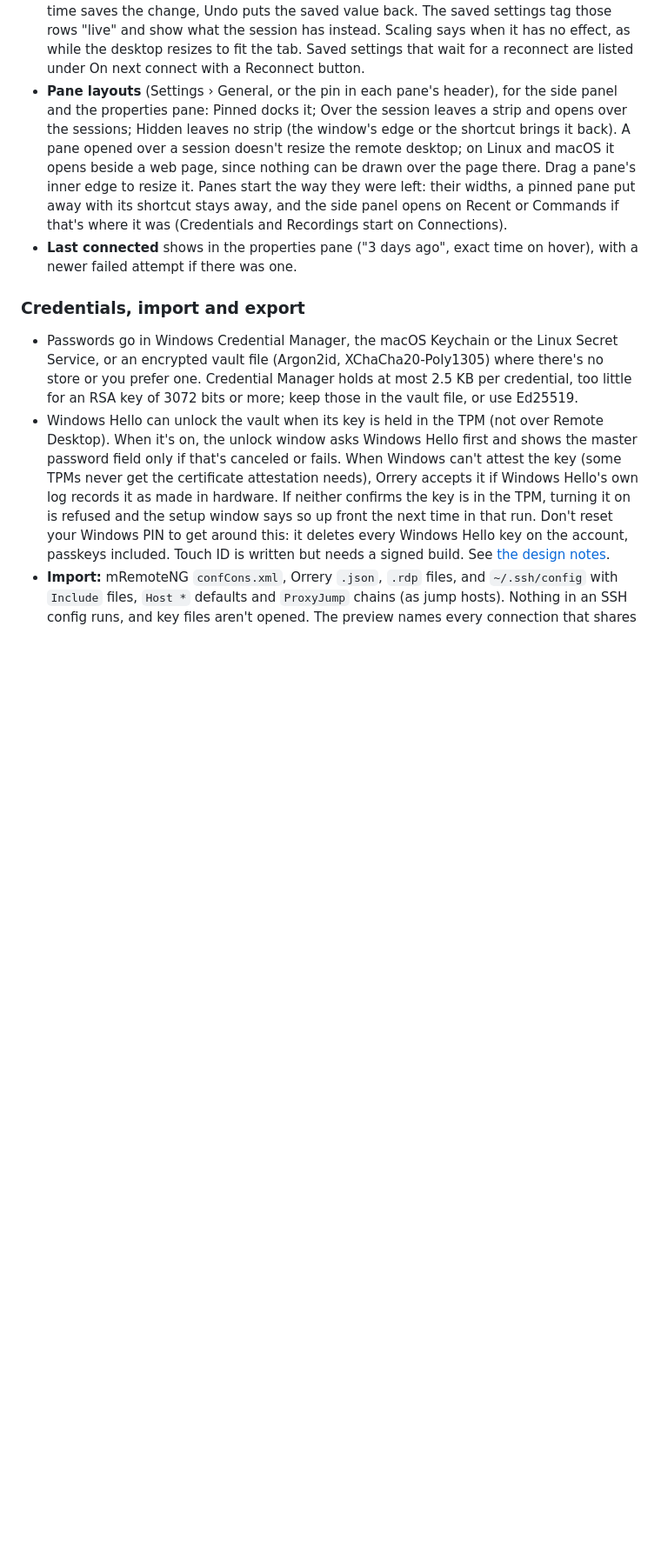
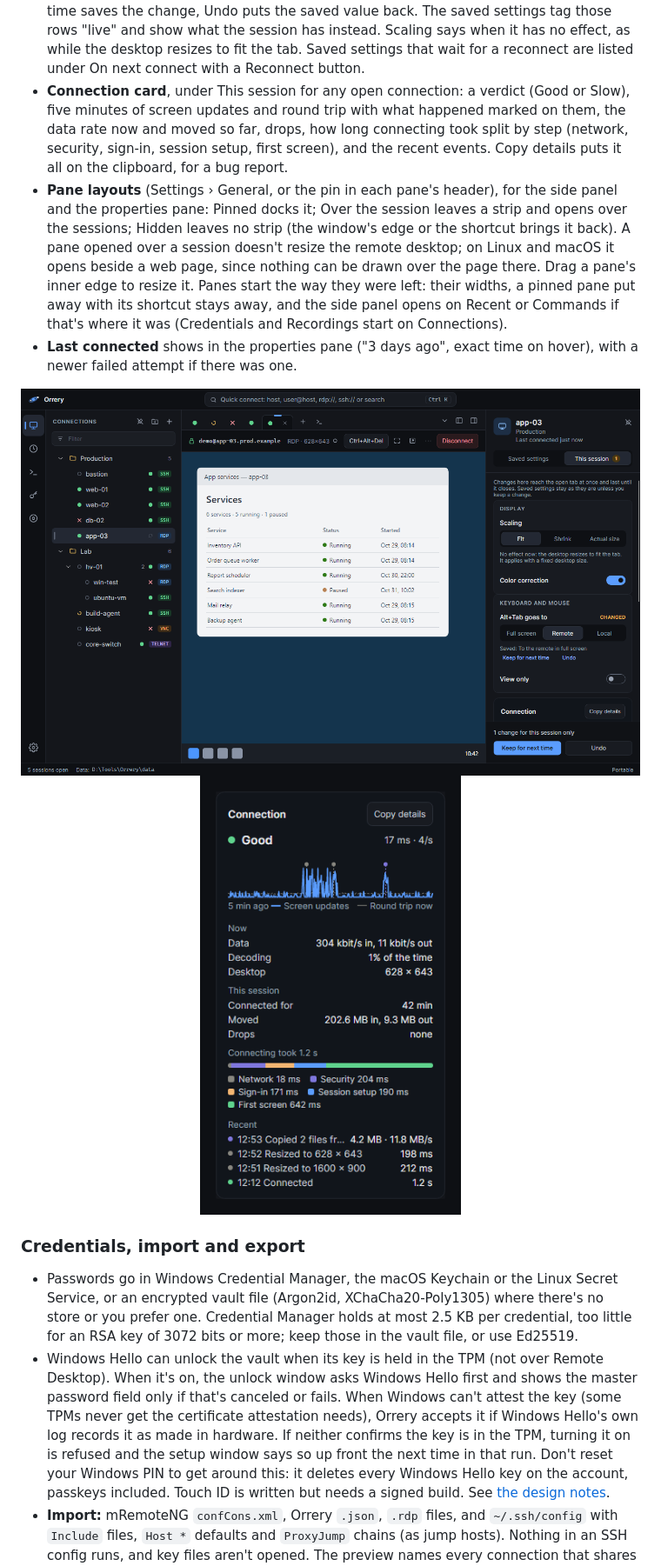
Before and after one commit to InspireNXE/Orrery, a Markdown page: README.md, the part around the change. Shown at 87% size. Drawn GitHub-style; pictures changed too: docs/images/connection-card.png (added), docs/images/session-settings.png (added); blank space fills up the shorter version.

```diff
--- a/README.md
+++ b/README.md
@@ -314,6 +314,10 @@ It runs commands too: start with `>` to list them all, or type a few words ("dis
   back. The saved settings tag those rows "live" and show what the session has instead. Scaling says when it has no
   effect, as while the desktop resizes to fit the tab. Saved settings that wait for a reconnect are listed under On
   next connect with a Reconnect button.
+- **Connection card**, under This session for any open connection: a verdict (Good or Slow), five minutes of screen
+  updates and round trip with what happened marked on them, the data rate now and moved so far, drops, how long
+  connecting took split by step (network, security, sign-in, session setup, first screen), and the recent events.
+  Copy details puts it all on the clipboard, for a bug report.
 - **Pane layouts** (Settings › General, or the pin in each pane's header), for the side panel and the properties
   pane: Pinned docks it; Over the session leaves a strip and opens over the sessions; Hidden leaves no strip (the
   window's edge or the shortcut brings it back). A pane opened over a session doesn't resize the remote desktop; on
@@ -322,6 +326,13 @@ It runs commands too: start with `>` to list them all, or type a few words ("dis
   Recent or Commands if that's where it was (Credentials and Recordings start on Connections).
 - **Last connected** shows in the properties pane ("3 days ago", exact time on hover), with a newer failed attempt
   if there was one.
+
+<p align="center">
+  <img src="docs/images/session-settings.png" width="720"
+       alt="A remote desktop tab for app-03 showing a services window. The properties pane on the right is on its This session tab, marked with 1 change. Under Display, Scaling has Fit selected with a note that it has no effect now because the desktop resizes to fit the tab, and Color correction is on. Under Keyboard and mouse, Alt+Tab goes to Remote, marked CHANGED, with the saved value To the remote in full screen and Keep for next time and Undo below it; View only is off. The footer says 1 change for this session only, with Keep for next time and Undo buttons.">
+  <img src="docs/images/connection-card.png" width="300"
+       alt="The Connection card for app-03: Good, 17 ms round trip and 4 screen updates a second. A graph of the last five minutes of screen updates with marks for two resizes and a copy. Now: 304 kbit/s in and 11 kbit/s out, decoding 1% of the time, desktop 628 by 643. This session: connected for 42 minutes, 202.6 MB in and 9.3 MB out, no drops. Connecting took 1.2 s, as a bar split into network 18 ms, security 204 ms, sign-in 171 ms, session setup 190 ms and first screen 642 ms. Recent: files copied from the remote, two resizes and the connect.">
+</p>
 
 ### Credentials, import and export
 
```
Also changed, not shown: docs/screenshots.md (+4 -0 lines), 5 other files.
